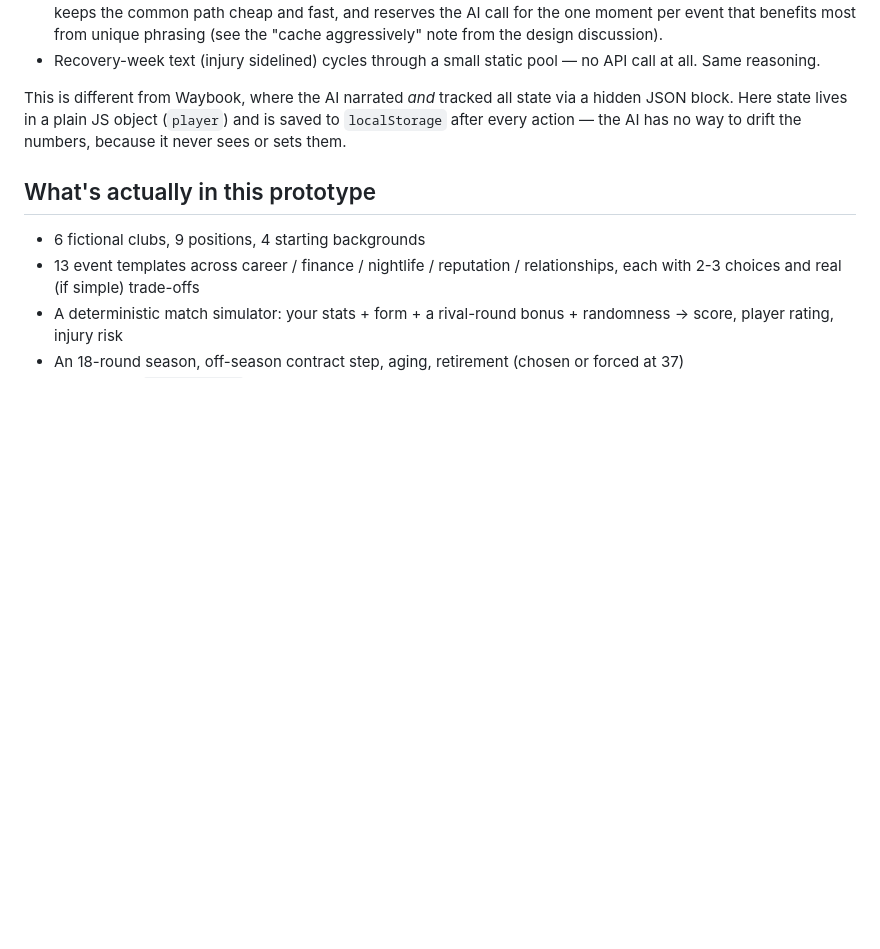
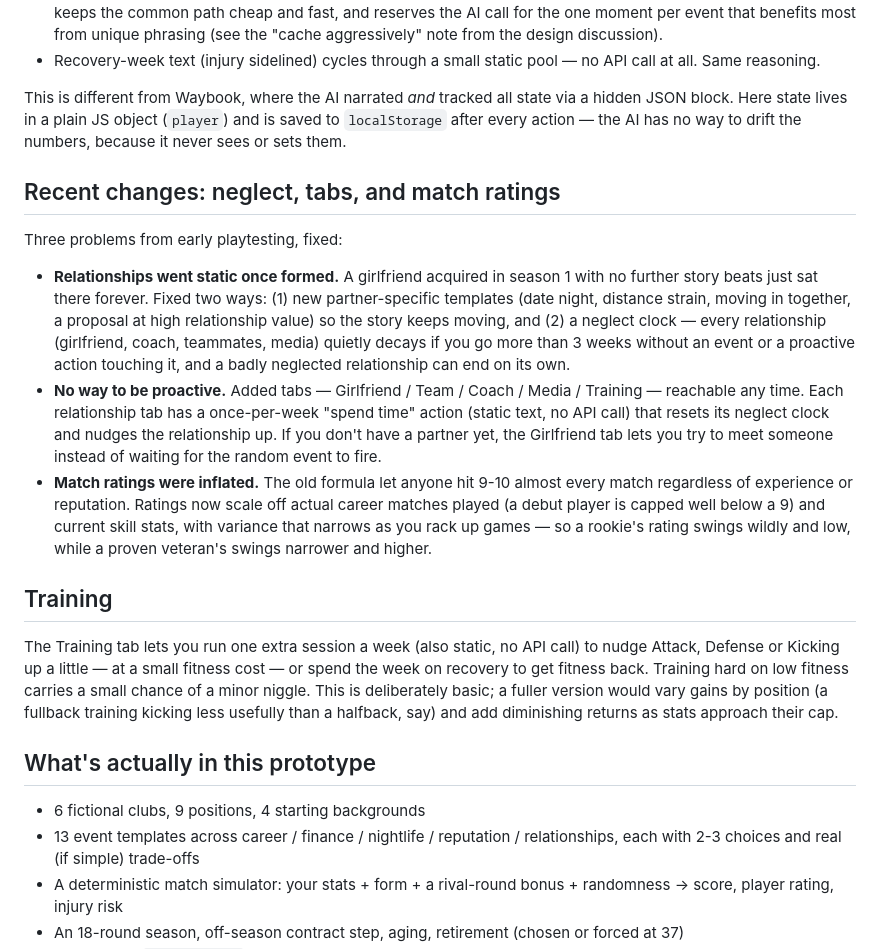
Before and after one commit to samueleaton92-hash/Last-Tackle, a Markdown page: README.md, the part around the change. Rendered like a GitHub page; blank space fills up the shorter version.

```diff
--- a/README.md
+++ b/README.md
@@ -38,6 +38,18 @@ The split that matters: **the engine owns every number, the AI only narrates.**
 
 This is different from Waybook, where the AI narrated *and* tracked all state via a hidden JSON block. Here state lives in a plain JS object (`player`) and is saved to `localStorage` after every action — the AI has no way to drift the numbers, because it never sees or sets them.
 
+## Recent changes: neglect, tabs, and match ratings
+
+Three problems from early playtesting, fixed:
+
+- **Relationships went static once formed.** A girlfriend acquired in season 1 with no further story beats just sat there forever. Fixed two ways: (1) new partner-specific templates (date night, distance strain, moving in together, a proposal at high relationship value) so the story keeps moving, and (2) a neglect clock — every relationship (girlfriend, coach, teammates, media) quietly decays if you go more than 3 weeks without an event or a proactive action touching it, and a badly neglected relationship can end on its own.
+- **No way to be proactive.** Added tabs — Girlfriend / Team / Coach / Media / Training — reachable any time. Each relationship tab has a once-per-week "spend time" action (static text, no API call) that resets its neglect clock and nudges the relationship up. If you don't have a partner yet, the Girlfriend tab lets you try to meet someone instead of waiting for the random event to fire.
+- **Match ratings were inflated.** The old formula let anyone hit 9-10 almost every match regardless of experience or reputation. Ratings now scale off actual career matches played (a debut player is capped well below a 9) and current skill stats, with variance that narrows as you rack up games — so a rookie's rating swings wildly and low, while a proven veteran's swings narrower and higher.
+
+## Training
+
+The Training tab lets you run one extra session a week (also static, no API call) to nudge Attack, Defense or Kicking up a little — at a small fitness cost — or spend the week on recovery to get fitness back. Training hard on low fitness carries a small chance of a minor niggle. This is deliberately basic; a fuller version would vary gains by position (a fullback training kicking less usefully than a halfback, say) and add diminishing returns as stats approach their cap.
+
 ## What's actually in this prototype
 
 - 6 fictional clubs, 9 positions, 4 starting backgrounds
```
